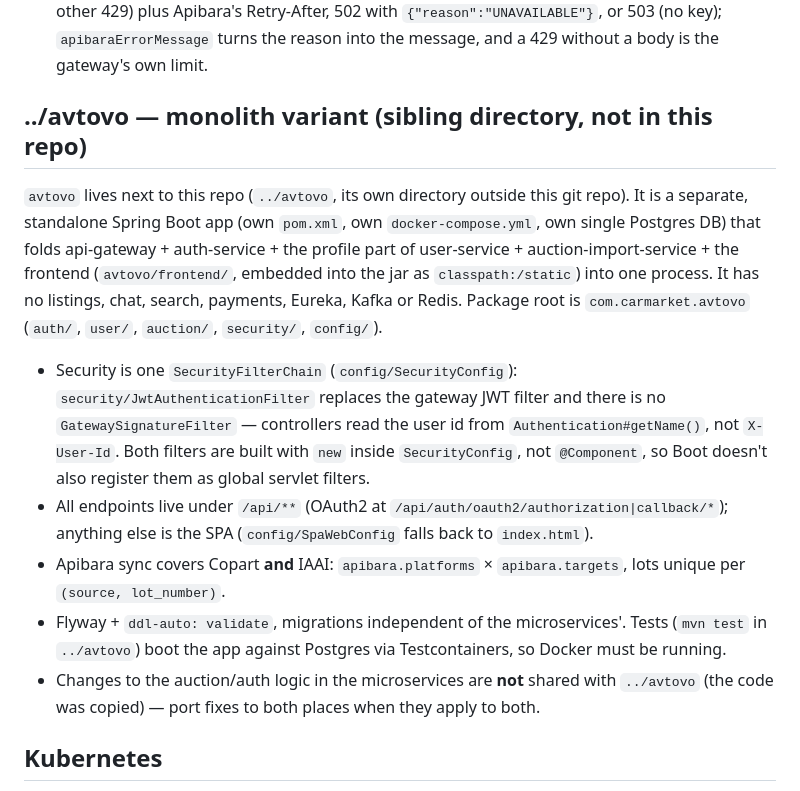
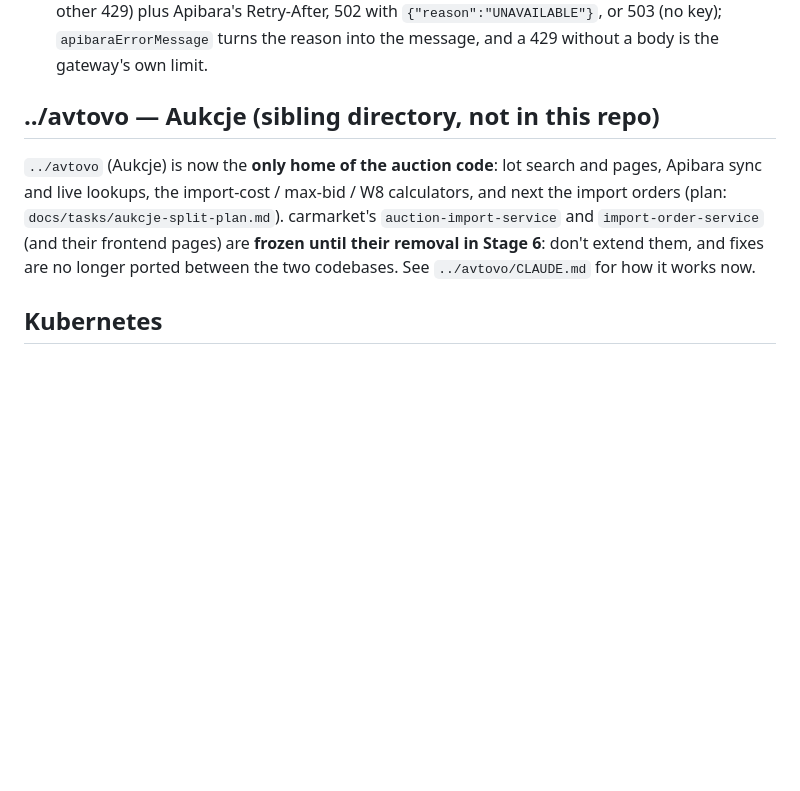
Before and after one commit to alehpazniak/carmarket, a Markdown page: CLAUDE.md, the part around the change. GitHub-like rendering; blank space fills up the shorter version.

```diff
--- a/CLAUDE.md
+++ b/CLAUDE.md
@@ -188,15 +188,9 @@ This is the most complex module — a US-auction (Copart, via the Apibara API) i
 - Apibara live lookups (`/api/auctions/apibara/**`: the quick check on `/aukcje`, the `/aukcje/pojazd/:identifier` preview, shipping, `POST …/vehicles/*/max-bid`) are open to anonymous users and spend the account's monthly quota. `SecurityConfig` permits them, and the gateway treats them as optional-auth. `/apibara/usage` and `/apibara/image-proxy` stay authenticated. The gateway route `auction-import-service-apibara` uses `ApibaraRateLimiter`: logged-in users go to the standard limiter (keyed by user id, same bucket as before), and anonymous calls (`apibara-anon:<ip>`) must pass a per-IP bucket (`APIBARA_ANON_PER_IP_PER_SECOND`, 1/s, burst `APIBARA_ANON_PER_IP_BURST`, 5: a link search on `/aukcje` can take 2 lookups (urltodetails, then the Copart lot fallback), the vehicle page 1 on open and history/related only on click) and then one global anonymous bucket (`APIBARA_ANON_GLOBAL_PER_MONTH`, 50, a rolling 30-day budget via `ApibaraRateLimiter.perPeriod`, not a calendar month); the global bucket is charged only when the per-IP one allows. Per IP alone can't protect a shared quota. The defaults are for the free package (100 requests a month, half kept for logged-in users); raise them in `.env` after buying a bigger one. The frontend shows "zaloguj się" on a 429 (`apibaraErrorMessage`).
 - Search on `/aukcje` ("Numer lota, VIN lub link z Copart/IAAI", `LotLookupBar`): first `GET /api/auctions/lots/lookup?q=` (`LotLookupService`, our DB only, public like every GET `/lots/**`) → `/aukcje/lot/:id` (LIVE first, then the latest auction). A lot number matches any platform, a VIN exactly (masked Copart VINs won't match), a Copart link by its lot number, an IAAI link (`VehicleDetail/{id}~US`) by IAAI's item id, which is not the stock number and is only in the image keys (`imageKeys={id}~`). Not ours → the live page `/aukcje/pojazd/:identifier`; links are resolved through `url-to-details` first. `LiveVehicleLookup` serves both live endpoints: answers are cached in memory for `apibara.live-lookup.cache-minutes` (10) under the identifier, VIN, lot number and slug, and a car passing the sync's filters (`apibara.vehicle-types`, `apibara.filters`) is upserted into `auction_lots` through `ApibaraAuctionParser` + `AuctionLotService`. The live endpoints answer 404 (Apibara doesn't know it: "Nie znaleziono auta o tym numerze"), 429 with `{"reason":"QUOTA_EXHAUSTED"}` (X-Subscription-Remaining 0) or `{"reason":"RATE_LIMITED"}` (any other 429) plus Apibara's Retry-After, 502 with `{"reason":"UNAVAILABLE"}`, or 503 (no key); `apibaraErrorMessage` turns the reason into the message, and a 429 without a body is the gateway's own limit.
 
-## ../avtovo — monolith variant (sibling directory, not in this repo)
+## ../avtovo — Aukcje (sibling directory, not in this repo)
 
-`avtovo` lives next to this repo (`../avtovo`, its own directory outside this git repo). It is a separate, standalone Spring Boot app (own `pom.xml`, own `docker-compose.yml`, own single Postgres DB) that folds api-gateway + auth-service + the profile part of user-service + auction-import-service + the frontend (`avtovo/frontend/`, embedded into the jar as `classpath:/static`) into one process. It has no listings, chat, search, payments, Eureka, Kafka or Redis. Package root is `com.carmarket.avtovo` (`auth/`, `user/`, `auction/`, `security/`, `config/`).
-
-- Security is one `SecurityFilterChain` (`config/SecurityConfig`): `security/JwtAuthenticationFilter` replaces the gateway JWT filter and there is no `GatewaySignatureFilter` — controllers read the user id from `Authentication#getName()`, not `X-User-Id`. Both filters are built with `new` inside `SecurityConfig`, not `@Component`, so Boot doesn't also register them as global servlet filters.
-- All endpoints live under `/api/**` (OAuth2 at `/api/auth/oauth2/authorization|callback/*`); anything else is the SPA (`config/SpaWebConfig` falls back to `index.html`).
-- Apibara sync covers Copart **and** IAAI: `apibara.platforms` × `apibara.targets`, lots unique per `(source, lot_number)`.
-- Flyway + `ddl-auto: validate`, migrations independent of the microservices'. Tests (`mvn test` in `../avtovo`) boot the app against Postgres via Testcontainers, so Docker must be running.
-- Changes to the auction/auth logic in the microservices are **not** shared with `../avtovo` (the code was copied) — port fixes to both places when they apply to both.
+`../avtovo` (Aukcje) is now the **only home of the auction code**: lot search and pages, Apibara sync and live lookups, the import-cost / max-bid / W8 calculators, and next the import orders (plan: `docs/tasks/aukcje-split-plan.md`). carmarket's `auction-import-service` and `import-order-service` (and their frontend pages) are **frozen until their removal in Stage 6**: don't extend them, and fixes are no longer ported between the two codebases. See `../avtovo/CLAUDE.md` for how it works now.
 
 ## Kubernetes
 
```
Also changed, not shown: docs/tasks/aukcje-split-plan.md (added, +99 -0 lines).
